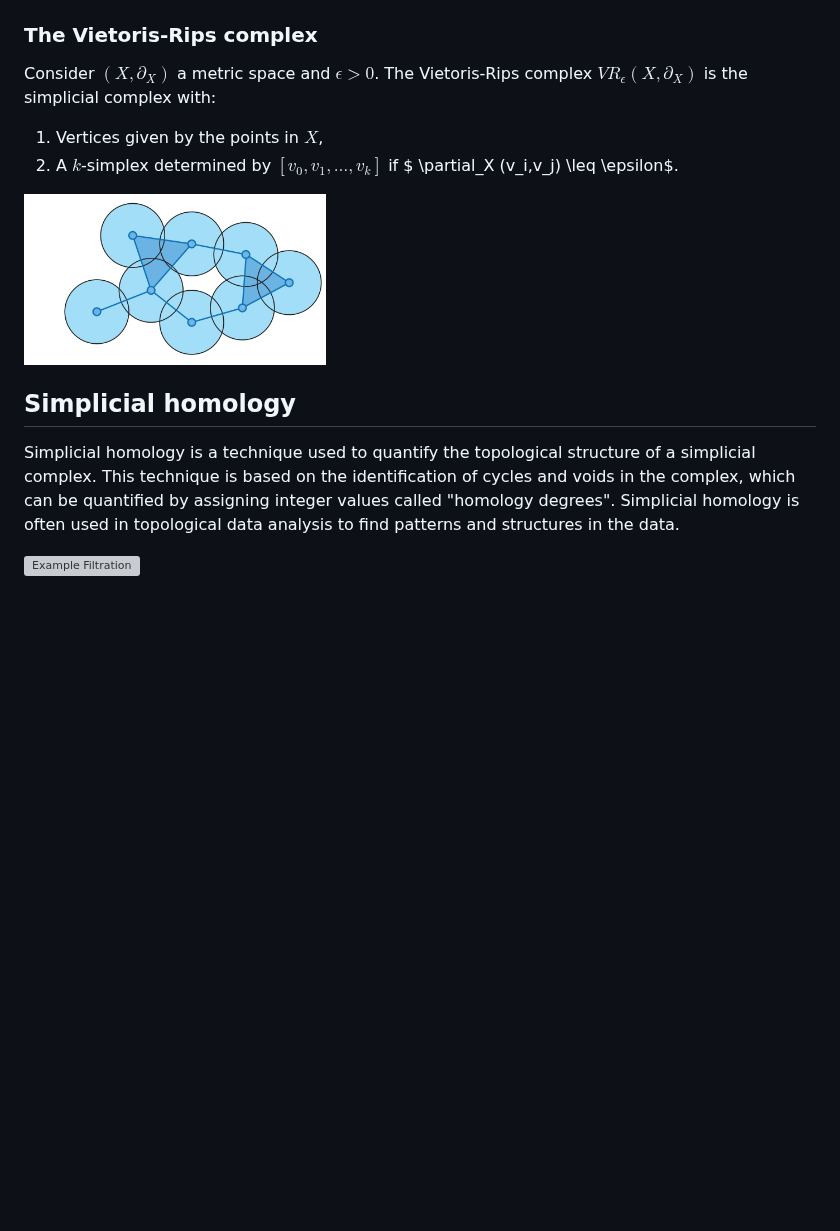
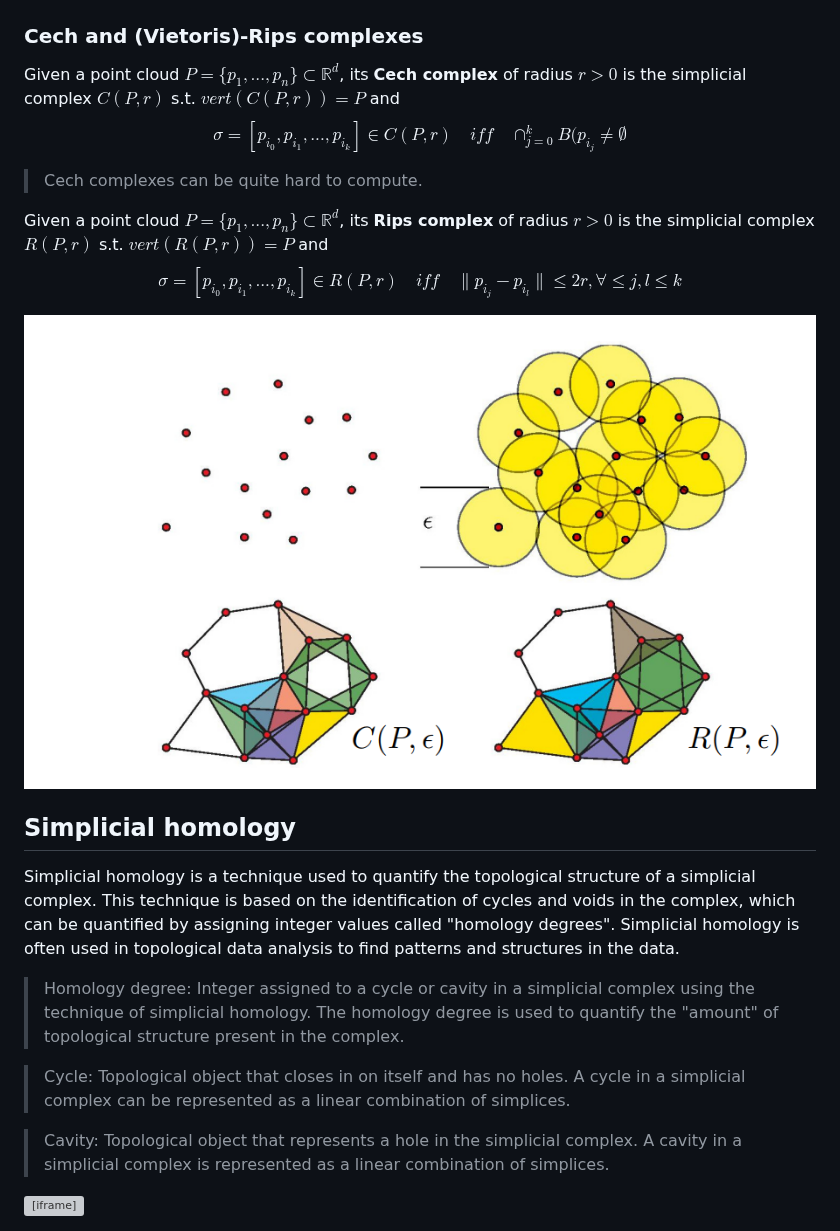
Before and after one commit to tobyhodges/pangenomics-workbench, a Markdown page: episodes/08-tda.md, the part around one of its changes. Drawn GitHub-style; pictures changed too: fig/Tda_rips_cech.png (added); blank space fills up the shorter version; grey boxes are pictures that could not be loaded.

```diff
--- a/episodes/08-tda.md
+++ b/episodes/08-tda.md
@@ -39,20 +56,30 @@ $\sigma$ is given by $dim(\sigma)=\#(\sigma)-1$.
   <img src="../fig/Tda-Filtacion1.png" alt="Example Filtration" />
 </a>
 
-### **The Vietoris-Rips complex**
-Consider $(X,\partial_X)$ a metric space and $\epsilon >0$. The Vietoris-Rips complex $VR_{\epsilon}(X,\partial_X)$ is the simplicial complex with:
-1. Vertices given by the points in $X$,
-2. A $k$-simplex determined by $[v_0,v_1,\ldots,v_k]$ if $ \partial_X (v_i,v_j) \leq \epsilon$.
+### **Cech and (Vietoris)-Rips complexes**
+
+Given a point cloud $P=\{p_1,...,p_n\}\subset \mathbb{R}^d$, its **Cech complex** of radius $r>0$ is the simplicial complex $C(P,r)$ s.t. $vert(C(P,r))=P$ and
+$$ \sigma = [p_{i_0},p_{i_1},...,p_{i_k}] \in C(P,r) \quad iff \quad \cap_{j=0}^k B(p_{i_j} \neq \emptyset $$
+
+> Cech complexes can be quite hard to compute.
+
+Given a point cloud $P=\{p_1,...,p_n\}\subset \mathbb{R}^d$, its **Rips complex** of radius $r>0$ is the simplicial complex $R(P,r)$ s.t. $vert(R(P,r))=P$ and
+$$ \sigma = [p_{i_0},p_{i_1},...,p_{i_k}] \in R(P,r) \quad iff \quad  \lVert p_{i_j} -p_{i_l}  \rVert  \leq 2r, \forall \leq j,l\leq k $$
 
 
-  <a href="../fig/Tda-Vietoris-Rips.png">
-  <img src="../fig/Tda-Vietoris-Rips.png" alt="Example Filtration" />
+ <a href="../fig/Tda_rips_cech.png">
+  <img src="../fig/Tda_rips_cech.png" alt="Example Filtration" />
 </a>
 
 ## **Simplicial homology**
 
 Simplicial homology is a technique used to quantify the topological structure of a simplicial complex. This technique is based on the identification of cycles and voids in the complex, which can be quantified by assigning integer values called "homology degrees". Simplicial homology is often used in topological data analysis to find patterns and structures in the data.
 
-  <a href="../fig/Tda_FiltracionHPmayo 2023.ggb">
-  <img src="../fig/Tda_FiltracionHPmayo 2023.ggb" alt="Example Filtration" />
-</a>
+>Homology degree: Integer assigned to a cycle or cavity in a simplicial complex using the technique of simplicial homology. The homology degree is used to quantify the "amount" of topological structure present in the complex.
+
+>Cycle: Topological object that closes in on itself and has no holes. A cycle in a simplicial complex can be represented as a linear combination of simplices.
+
+>Cavity: Topological object that represents a hole in the simplicial complex. A cavity in a simplicial complex is represented as a linear combination of simplices.
+
+
+<iframe src="https://www.geogebra.org/classic/s7W7zbG4?embed" width="800" height="600" allowfullscreen style="border: 1px solid #e4e4e4;border-radius: 4px;" frameborder="0"></iframe>
```
Also changed, not shown: other parts of episodes/08-tda.md (+28 -11 lines), fig/tda_Vertices.png (added), fig/tda_paste.png (added).
